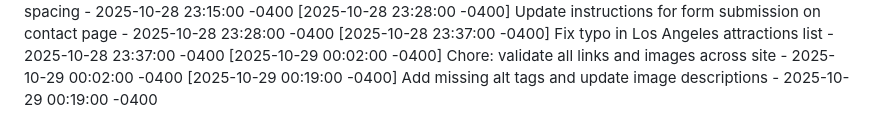
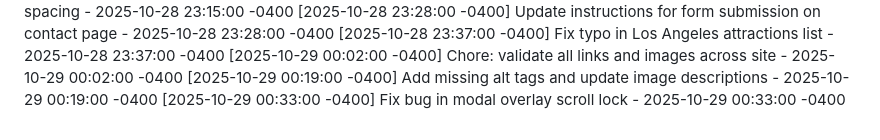
Before and after one commit to avilanoslen2006-png/CaliforniaCityExplorer, a Markdown page: COMMIT_HISTORY.md, the part around the change. Drawn GitHub-style.

Commit message:
Fix bug in modal overlay scroll lock

```diff
--- a/COMMIT_HISTORY.md
+++ b/COMMIT_HISTORY.md
@@ -43,3 +43,4 @@
 [2025-10-28 23:37:00 -0400] Fix typo in Los Angeles attractions list - 2025-10-28 23:37:00 -0400
 [2025-10-29 00:02:00 -0400] Chore: validate all links and images across site - 2025-10-29 00:02:00 -0400
 [2025-10-29 00:19:00 -0400] Add missing alt tags and update image descriptions - 2025-10-29 00:19:00 -0400
+[2025-10-29 00:33:00 -0400] Fix bug in modal overlay scroll lock - 2025-10-29 00:33:00 -0400
```
